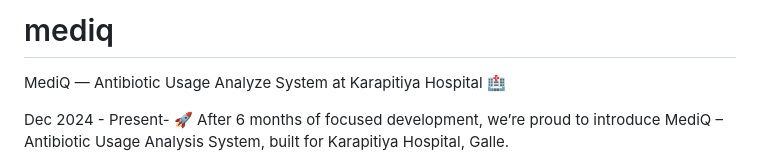
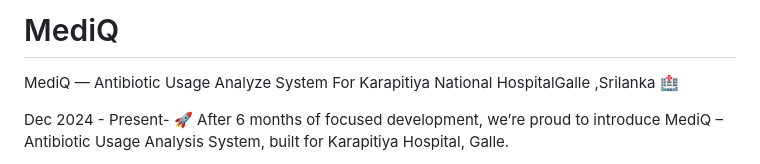
Before and after one commit to malitha-tishamal/Devlk-Team-MediQ-Antibiotic-Usage-Analyze-National-Hospital-Galle, a Markdown page: README.md, the part around the change. Drawn GitHub-style.

Commit message:
Revise README for MediQ project
Updated project description and details for MediQ.

```diff
--- a/README.md
+++ b/README.md
@@ -1,6 +1,6 @@
-# mediq
+# MediQ
 
-MediQ — Antibiotic Usage Analyze System at Karapitiya Hospital 🏥
+MediQ — Antibiotic Usage Analyze System For Karapitiya National HospitalGalle ,Srilanka 🏥
 
 Dec 2024 - Present-
 🚀 After 6 months of focused development, we’re proud to introduce MediQ – Antibiotic Usage Analysis System, built for Karapitiya Hospital, Galle.
```
